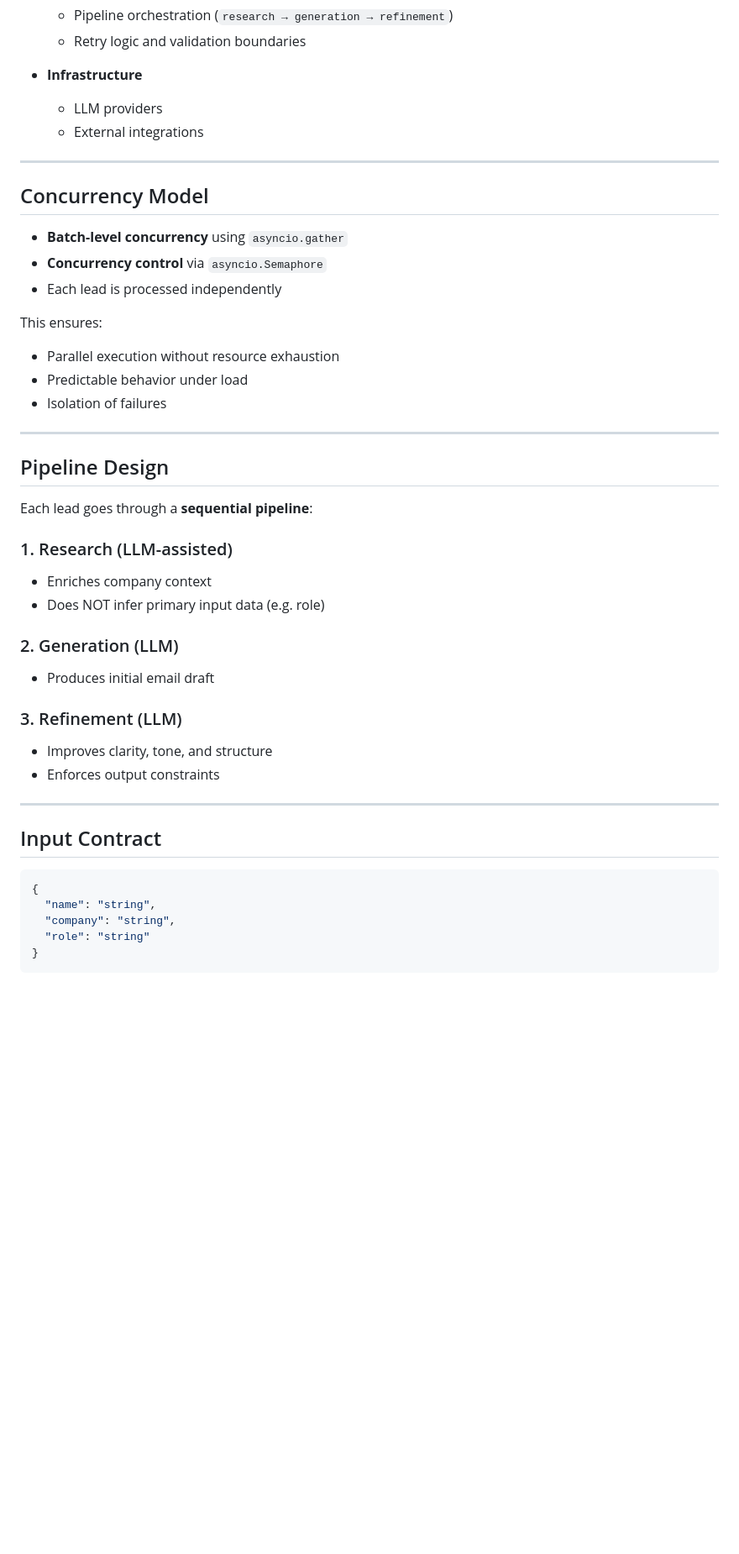
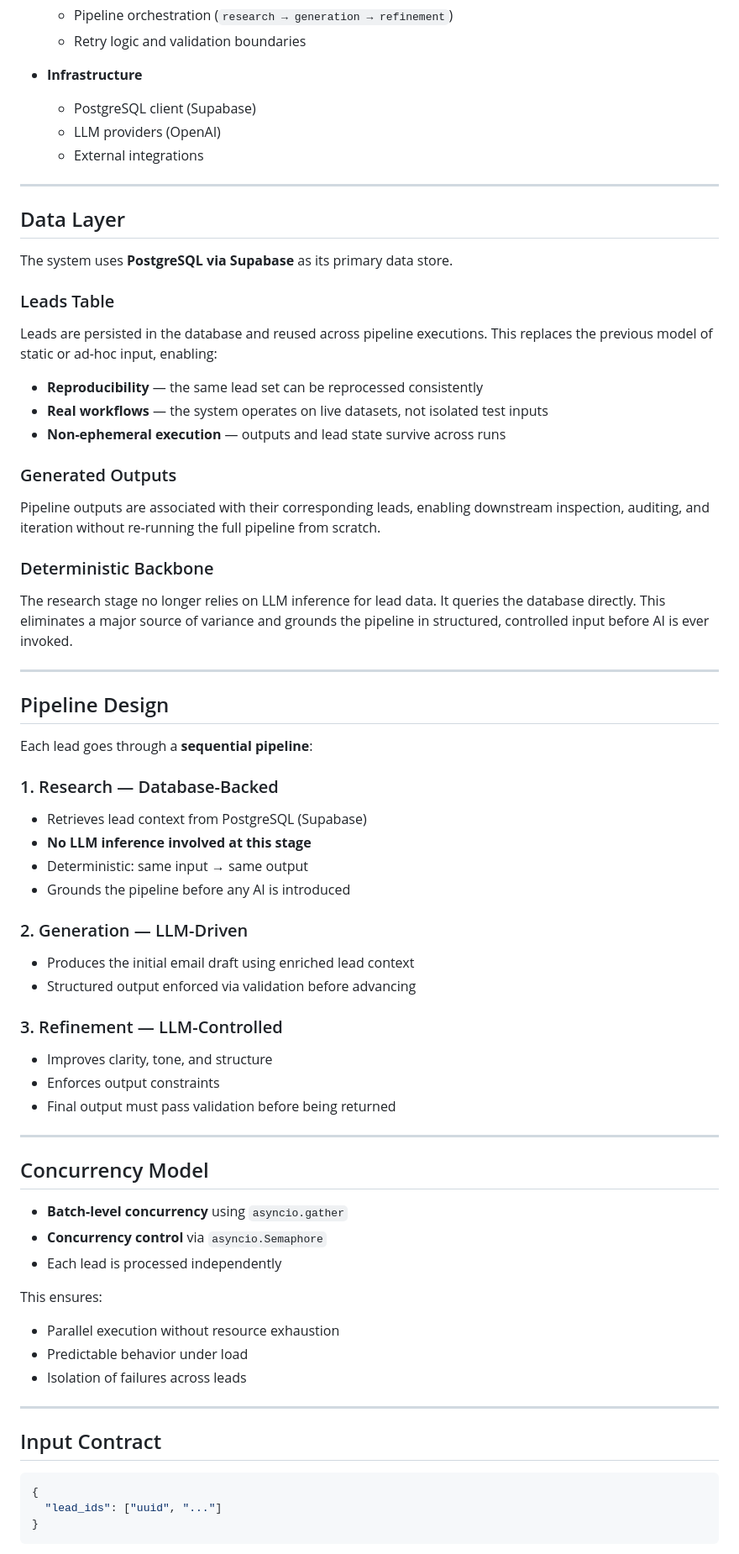
Before and after one commit to AlejandroSRdev/outreach-agent, a Markdown page: README.md, the part around one of its changes. Shown at 84% size. GitHub-like rendering; blank space fills up the shorter version.

````diff
--- a/README.md
+++ b/README.md
@@ -65,8 +68,55 @@ The system follows a **layered / hexagonal-inspired structure**:
 
 * **Infrastructure**
 
-  * LLM providers
+  * PostgreSQL client (Supabase)
+  * LLM providers (OpenAI)
   * External integrations
+
+---
+
+## Data Layer
+
+The system uses **PostgreSQL via Supabase** as its primary data store.
+
+### Leads Table
+
+Leads are persisted in the database and reused across pipeline executions. This replaces the previous model of static or ad-hoc input, enabling:
+
+* **Reproducibility** — the same lead set can be reprocessed consistently
+* **Real workflows** — the system operates on live datasets, not isolated test inputs
+* **Non-ephemeral execution** — outputs and lead state survive across runs
+
+### Generated Outputs
+
+Pipeline outputs are associated with their corresponding leads, enabling downstream inspection, auditing, and iteration without re-running the full pipeline from scratch.
+
+### Deterministic Backbone
+
+The research stage no longer relies on LLM inference for lead data. It queries the database directly. This eliminates a major source of variance and grounds the pipeline in structured, controlled input before AI is ever invoked.
+
+---
+
+## Pipeline Design
+
+Each lead goes through a **sequential pipeline**:
+
+### 1. Research — Database-Backed
+
+* Retrieves lead context from PostgreSQL (Supabase)
+* **No LLM inference involved at this stage**
+* Deterministic: same input → same output
+* Grounds the pipeline before any AI is introduced
+
+### 2. Generation — LLM-Driven
+
+* Produces the initial email draft using enriched lead context
+* Structured output enforced via validation before advancing
+
+### 3. Refinement — LLM-Controlled
+
+* Improves clarity, tone, and structure
+* Enforces output constraints
+* Final output must pass validation before being returned
 
 ---
 
@@ -80,27 +130,7 @@ This ensures:
 
 * Parallel execution without resource exhaustion
 * Predictable behavior under load
-* Isolation of failures
-
----
-
-## Pipeline Design
-
-Each lead goes through a **sequential pipeline**:
-
-### 1. Research (LLM-assisted)
-
-* Enriches company context
-* Does NOT infer primary input data (e.g. role)
-
-### 2. Generation (LLM)
-
-* Produces initial email draft
-
-### 3. Refinement (LLM)
-
-* Improves clarity, tone, and structure
-* Enforces output constraints
+* Isolation of failures across leads
 
 ---
 
@@ -108,9 +138,7 @@ Each lead goes through a **sequential pipeline**:
 
 ```json
 {
-  "name": "string",
-  "company": "string",
-  "role": "string"
+  "lead_ids": ["uuid", "..."]
 }
 ```
 
````
Also changed, not shown: other parts of README.md (+68 -55 lines).
